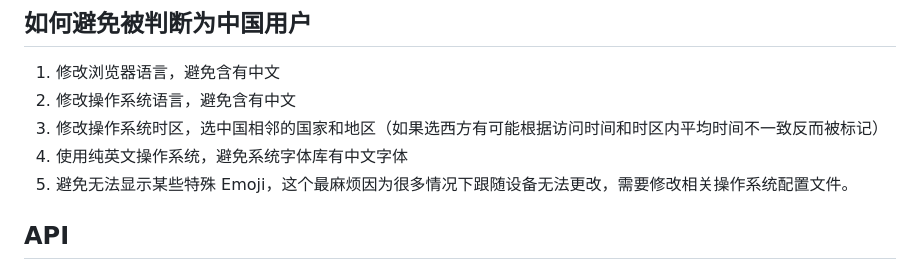
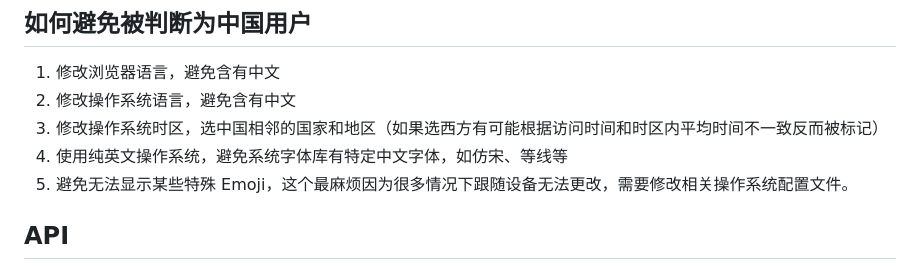
Before and after one commit to yArna/isChinaUser, a Markdown page: README.md, the part around the change. Drawn GitHub-style.

```diff
--- a/README.md
+++ b/README.md
@@ -31,7 +31,7 @@ isChinaUser({ mainland: true }); // true
 1. 修改浏览器语言，避免含有中文
 2. 修改操作系统语言，避免含有中文
 3. 修改操作系统时区，选中国相邻的国家和地区（如果选西方有可能根据访问时间和时区内平均时间不一致反而被标记）
-4. 使用纯英文操作系统，避免系统字体库有中文字体
+4. 使用纯英文操作系统，避免系统字体库有特定中文字体，如仿宋、等线等
 5. 避免无法显示某些特殊 Emoji，这个最麻烦因为很多情况下跟随设备无法更改，需要修改相关操作系统配置文件。
 
 ## API
```
